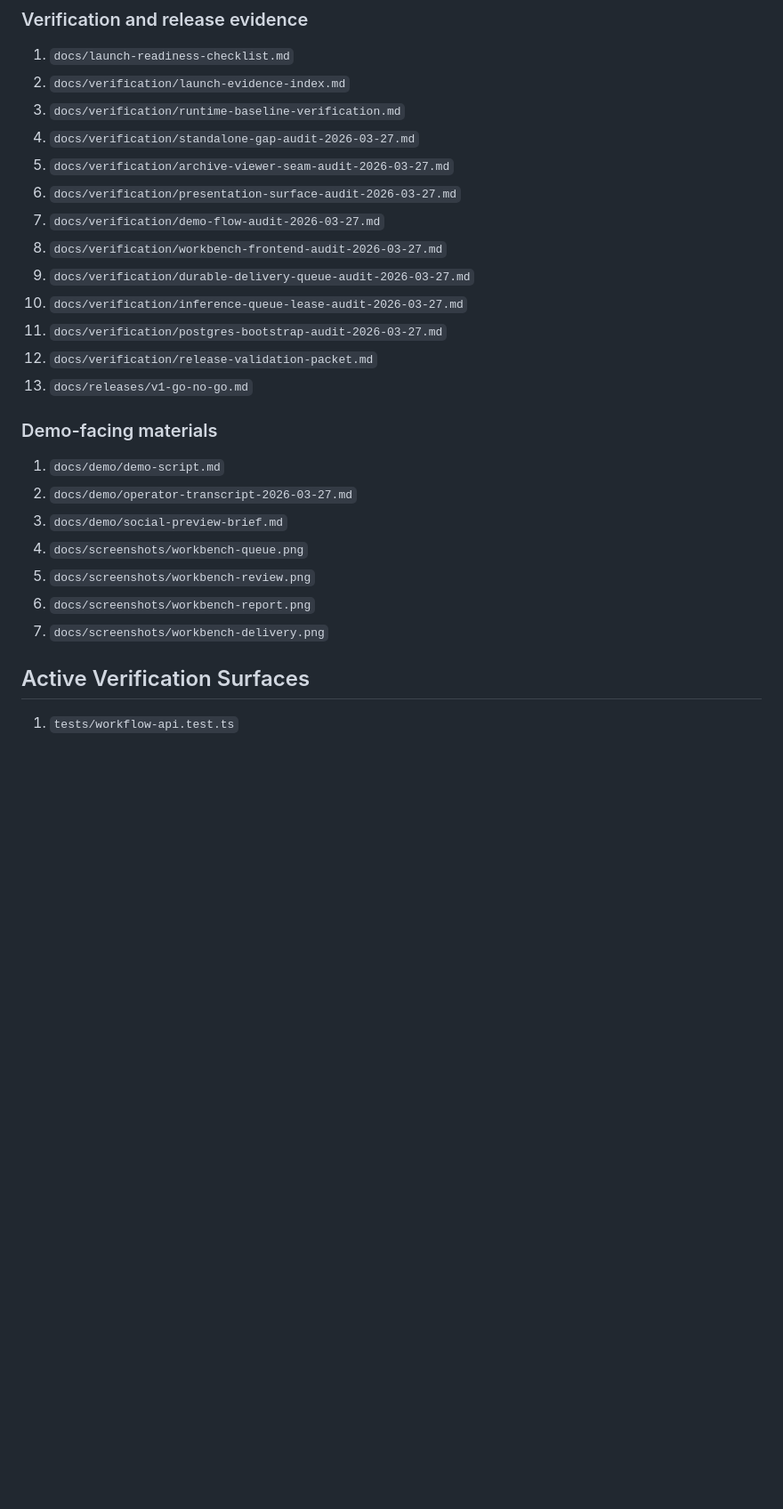
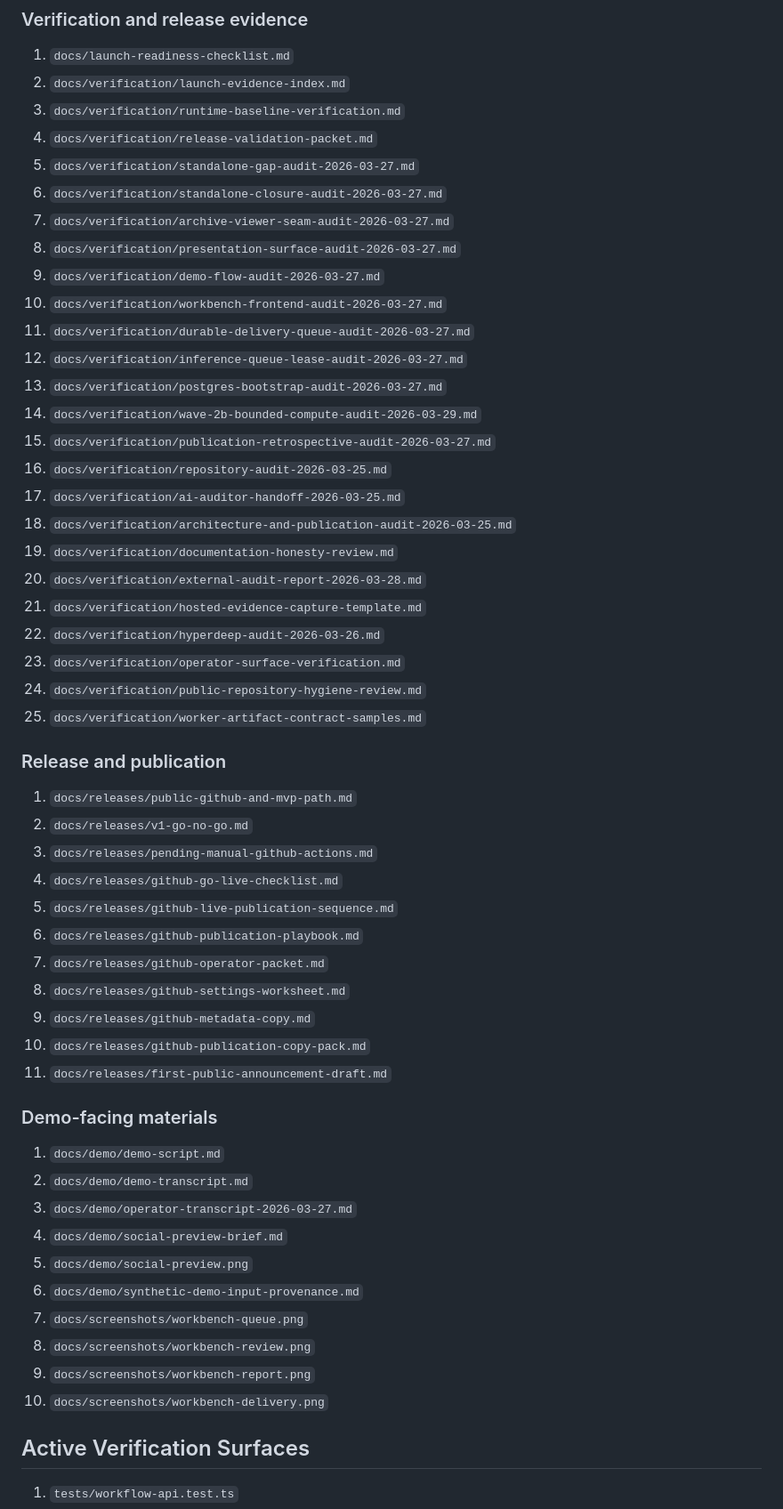
Before and after one commit to KonkovaElena/mri-second-opinion, a Markdown page: docs/scope-inventory.md, the part around one of its changes. Shown at 89% size. GitHub-like rendering; blank space fills up the shorter version.

Commit message:
docs: reconcile MRI scope inventory

```diff
--- a/docs/scope-inventory.md
+++ b/docs/scope-inventory.md
@@ -114,26 +143,55 @@ Use it when checking whether a route, document, test, or demo asset is inside th
 1. `docs/launch-readiness-checklist.md`
 2. `docs/verification/launch-evidence-index.md`
 3. `docs/verification/runtime-baseline-verification.md`
-4. `docs/verification/standalone-gap-audit-2026-03-27.md`
-5. `docs/verification/archive-viewer-seam-audit-2026-03-27.md`
-6. `docs/verification/presentation-surface-audit-2026-03-27.md`
-7. `docs/verification/demo-flow-audit-2026-03-27.md`
-8. `docs/verification/workbench-frontend-audit-2026-03-27.md`
-9. `docs/verification/durable-delivery-queue-audit-2026-03-27.md`
-10. `docs/verification/inference-queue-lease-audit-2026-03-27.md`
-11. `docs/verification/postgres-bootstrap-audit-2026-03-27.md`
-12. `docs/verification/release-validation-packet.md`
-13. `docs/releases/v1-go-no-go.md`
+4. `docs/verification/release-validation-packet.md`
+5. `docs/verification/standalone-gap-audit-2026-03-27.md`
+6. `docs/verification/standalone-closure-audit-2026-03-27.md`
+7. `docs/verification/archive-viewer-seam-audit-2026-03-27.md`
+8. `docs/verification/presentation-surface-audit-2026-03-27.md`
+9. `docs/verification/demo-flow-audit-2026-03-27.md`
+10. `docs/verification/workbench-frontend-audit-2026-03-27.md`
+11. `docs/verification/durable-delivery-queue-audit-2026-03-27.md`
+12. `docs/verification/inference-queue-lease-audit-2026-03-27.md`
+13. `docs/verification/postgres-bootstrap-audit-2026-03-27.md`
+14. `docs/verification/wave-2b-bounded-compute-audit-2026-03-29.md`
+15. `docs/verification/publication-retrospective-audit-2026-03-27.md`
+16. `docs/verification/repository-audit-2026-03-25.md`
+17. `docs/verification/ai-auditor-handoff-2026-03-25.md`
+18. `docs/verification/architecture-and-publication-audit-2026-03-25.md`
+19. `docs/verification/documentation-honesty-review.md`
+20. `docs/verification/external-audit-report-2026-03-28.md`
+21. `docs/verification/hosted-evidence-capture-template.md`
+22. `docs/verification/hyperdeep-audit-2026-03-26.md`
+23. `docs/verification/operator-surface-verification.md`
+24. `docs/verification/public-repository-hygiene-review.md`
+25. `docs/verification/worker-artifact-contract-samples.md`
+
+### Release and publication
+
+1. `docs/releases/public-github-and-mvp-path.md`
+2. `docs/releases/v1-go-no-go.md`
+3. `docs/releases/pending-manual-github-actions.md`
+4. `docs/releases/github-go-live-checklist.md`
+5. `docs/releases/github-live-publication-sequence.md`
+6. `docs/releases/github-publication-playbook.md`
+7. `docs/releases/github-operator-packet.md`
+8. `docs/releases/github-settings-worksheet.md`
+9. `docs/releases/github-metadata-copy.md`
+10. `docs/releases/github-publication-copy-pack.md`
+11. `docs/releases/first-public-announcement-draft.md`
 
 ### Demo-facing materials
 
 1. `docs/demo/demo-script.md`
-2. `docs/demo/operator-transcript-2026-03-27.md`
-3. `docs/demo/social-preview-brief.md`
-4. `docs/screenshots/workbench-queue.png`
-5. `docs/screenshots/workbench-review.png`
-6. `docs/screenshots/workbench-report.png`
-7. `docs/screenshots/workbench-delivery.png`
+2. `docs/demo/demo-transcript.md`
+3. `docs/demo/operator-transcript-2026-03-27.md`
+4. `docs/demo/social-preview-brief.md`
+5. `docs/demo/social-preview.png`
+6. `docs/demo/synthetic-demo-input-provenance.md`
+7. `docs/screenshots/workbench-queue.png`
+8. `docs/screenshots/workbench-review.png`
+9. `docs/screenshots/workbench-report.png`
+10. `docs/screenshots/workbench-delivery.png`
 
 ## Active Verification Surfaces
 
```
Also changed, not shown: other parts of docs/scope-inventory.md (+31 -2 lines), docs/academic/action-plan.md (+2 -2 lines).
